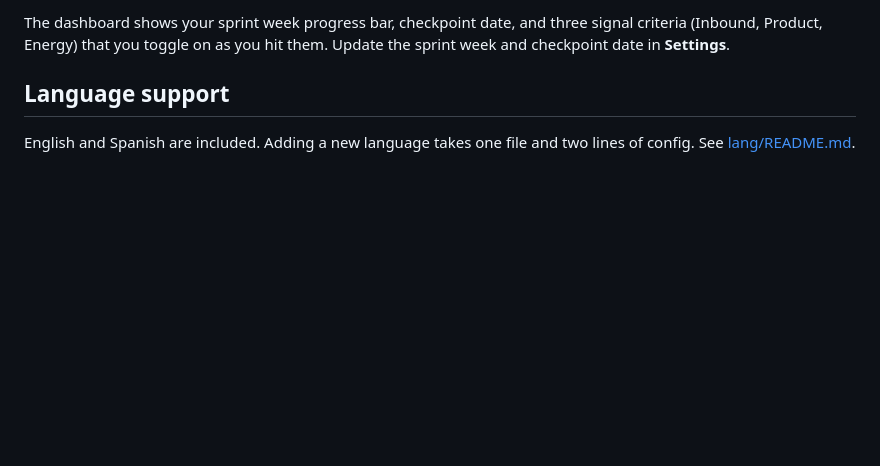
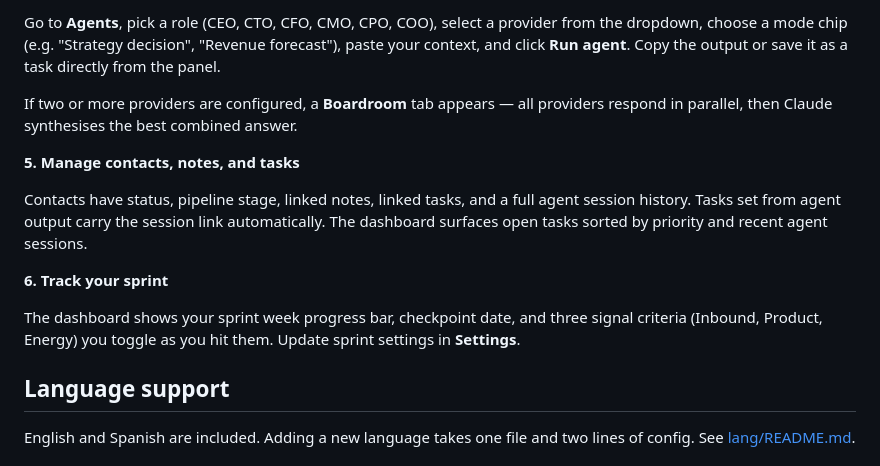
Before and after one commit to neojakey/csuite-crm, a Markdown page: README.md, the part around one of its changes. GitHub-like rendering; blank space fills up the shorter version.

```diff
--- a/README.md
+++ b/README.md
@@ -53,5 +65,15 @@ Tasks created from agent output, or added manually, live in the **Tasks** module
 
-The dashboard shows your sprint week progress bar, checkpoint date, and three signal criteria (Inbound, Product, Energy) that you toggle on as you hit them. Update the sprint week and checkpoint date in **Settings**.
+Go to **Agents**, pick a role (CEO, CTO, CFO, CMO, CPO, COO), select a provider from the dropdown, choose a mode chip (e.g. "Strategy decision", "Revenue forecast"), paste your context, and click **Run agent**. Copy the output or save it as a task directly from the panel.
+
+If two or more providers are configured, a **Boardroom** tab appears — all providers respond in parallel, then Claude synthesises the best combined answer.
+
+**5. Manage contacts, notes, and tasks**
+
+Contacts have status, pipeline stage, linked notes, linked tasks, and a full agent session history. Tasks set from agent output carry the session link automatically. The dashboard surfaces open tasks sorted by priority and recent agent sessions.
+
+**6. Track your sprint**
+
+The dashboard shows your sprint week progress bar, checkpoint date, and three signal criteria (Inbound, Product, Energy) you toggle as you hit them. Update sprint settings in **Settings**.
 
 ## Language support
 
```
Also changed, not shown: other parts of README.md (+28 -16 lines).
